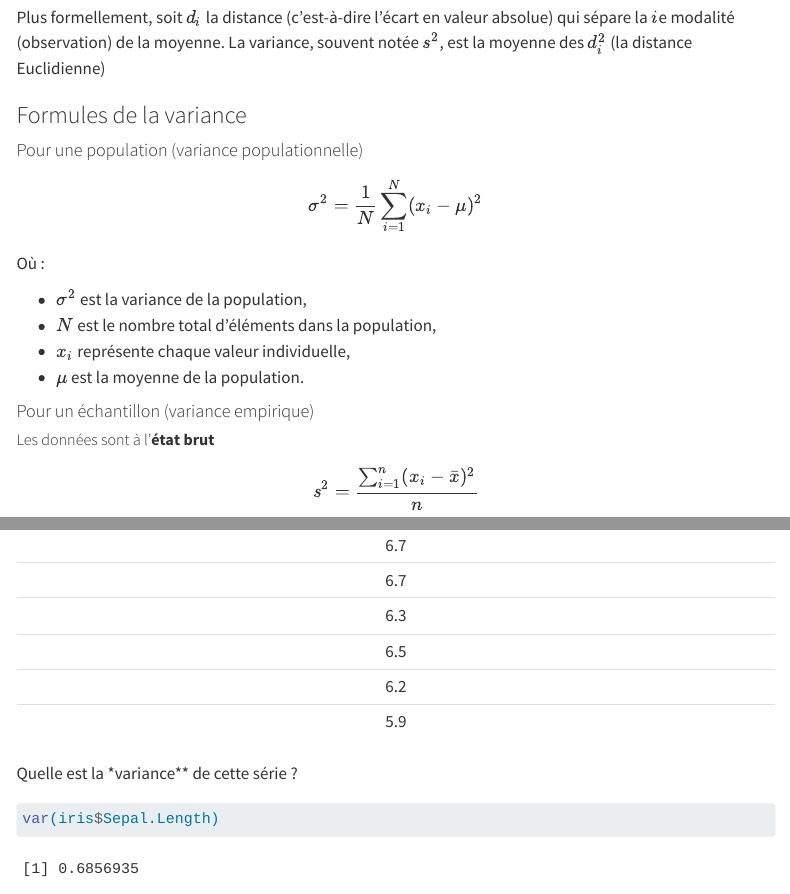
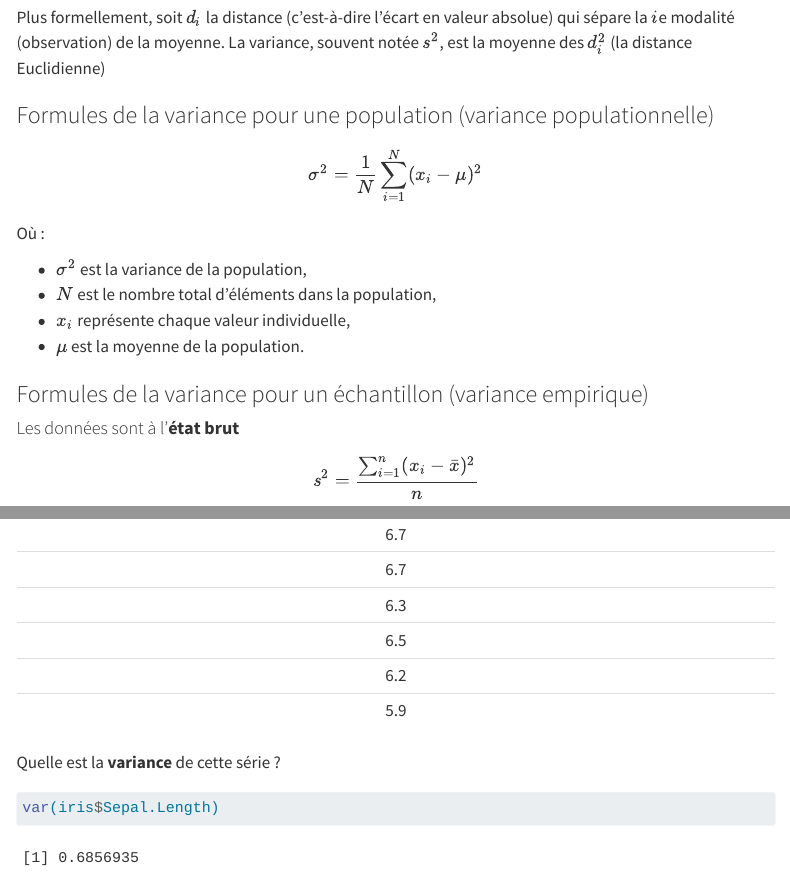
Before and after one commit to guillaumegilles/description-donnees, a Quarto document (session-7.qmd): the page in a window 1100 px wide, from 460 px down, and a second part further down, joined at a grey line. Rendered offline with R 4.5, knitr and Pandoc in place of Quarto, with nearby package versions; menus at the side of the page are left out.

Commit message:
fixing typo

````diff
--- a/session-7.qmd
+++ b/session-7.qmd
@@ -17,10 +17,7 @@ La variance est la moyenne des carrés des écarts par rapport à la moyenne.
 
 Plus formellement, soit $d_i$ la distance (c'est-à-dire l'écart en valeur absolue) qui sépare la $i$e modalité (observation) de la moyenne. La variance, souvent notée $s^2$, est la moyenne des $d_i^2$  (la distance Euclidienne)
 
-
-### Formules de la variance
-
-#### Pour une population (variance populationnelle)
+### Formules de la variance pour une population (variance populationnelle)
 
 $$
 \sigma^2 = \frac{1}{N} \sum_{i=1}^{N} (x_i - \mu)^2
@@ -33,13 +30,14 @@ Où :
 - $x_i$ représente chaque valeur individuelle,
 - $\mu$ est la moyenne de la population.
 
-#### Pour un échantillon (variance empirique)
+### Formules de la variance pour un échantillon (variance empirique)
 
-##### Les données sont à l'**état brut**
+#### Les données sont à l'**état brut**
 
 $$
 s^2 = \frac{\sum_{i=1}^{n} (x_i - \bar{x})^2}{n}
 $$
+
 $$
 s^2 = \frac{\sum_{i=1}^{n}x_i^2}{n} - \bar{x}^2
 $$
@@ -55,7 +54,7 @@ knitr::kable(iris$Sepal.Length,
               caption = "Longueur des sépales des iris")
 ```
 
-Quelle est la *variance** de cette série ?
+Quelle est la **variance** de cette série ?
 
 ```{r}
 var(iris$Sepal.Length)
````
Also changed, not shown: session-7.qmd (3 more changed lines).
